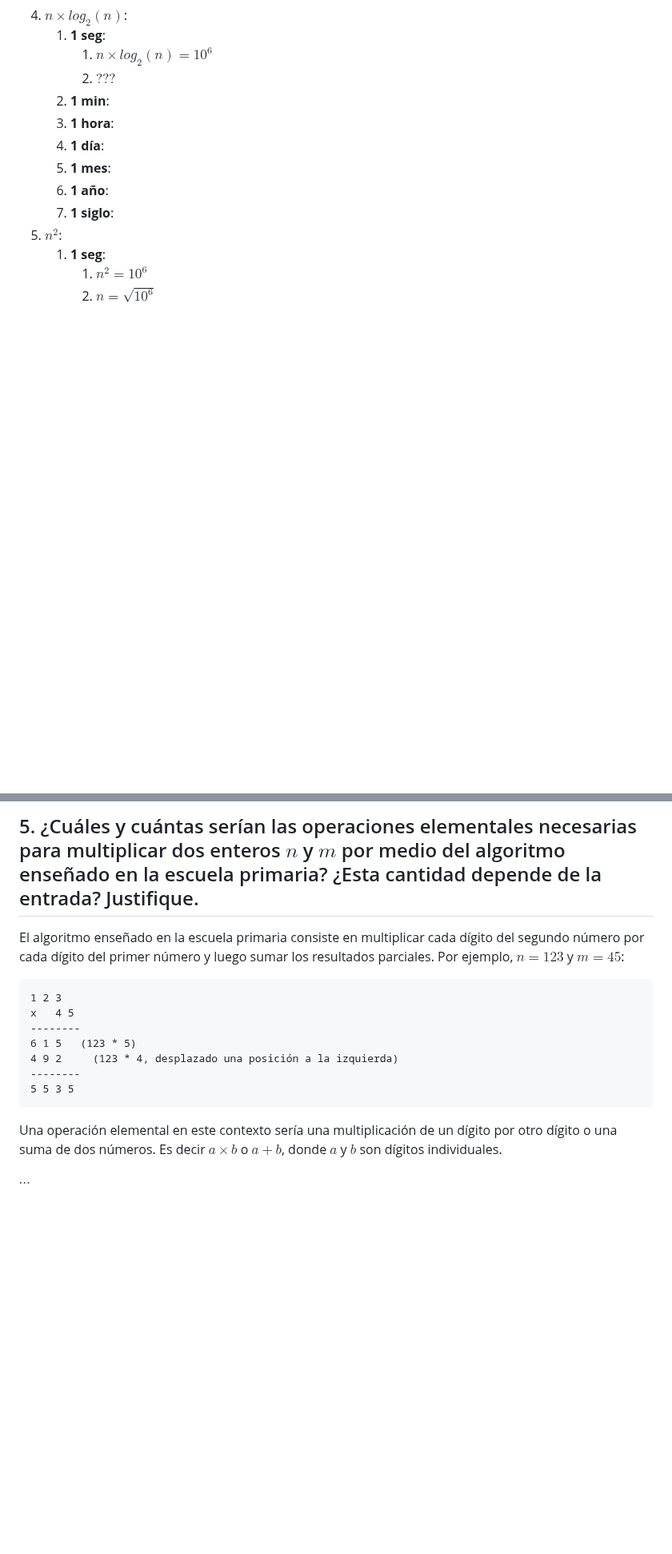
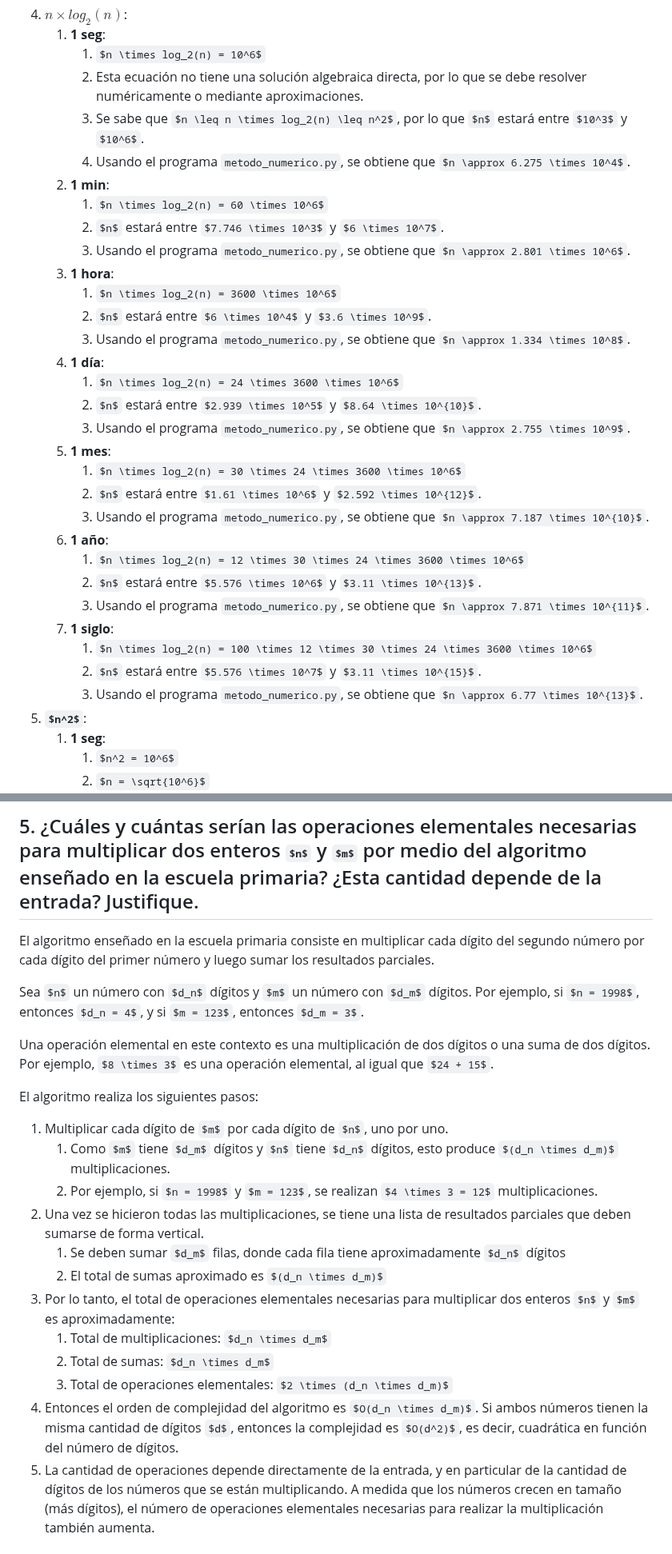
Before and after one commit to JuanCruzCB/Computabilidad-y-Complejidad, a Markdown page: Práctica/8/8. Análisis de algoritmos.md, 2 parts joined by grey strips. Shown at 80% size. GitHub-like rendering; some formulas as TeX source; blank space fills up the shorter version.

Commit message:
Sigo práctica 8, faltan ejercicios 7 8 9.

````diff
--- a/Práctica/8/8. Análisis de algoritmos.md
+++ b/Práctica/8/8. Análisis de algoritmos.md
@@ -122,13 +122,33 @@
 4. **$n \times log_2(n)$**:
    1. **1 seg**:
       1. $n \times log_2(n) = 10^6$
-      2. $???$
+      2. Esta ecuación no tiene una solución algebraica directa, por lo que se debe resolver numéricamente o mediante aproximaciones.
+      3. Se sabe que $n \leq n \times log_2(n) \leq n^2$, por lo que $n$ estará entre $10^3$ y $10^6$.
+      4. Usando el programa `metodo_numerico.py`, se obtiene que $n \approx 6.275 \times 10^4$.
    2. **1 min**:
+      1. $n \times log_2(n) = 60 \times 10^6$
+      2. $n$ estará entre $7.746 \times 10^3$ y $6 \times 10^7$.
+      3. Usando el programa `metodo_numerico.py`, se obtiene que $n \approx 2.801 \times 10^6$.
    3. **1 hora**:
+      1. $n \times log_2(n) = 3600 \times 10^6$
+      2. $n$ estará entre $6 \times 10^4$ y $3.6 \times 10^9$.
+      3. Usando el programa `metodo_numerico.py`, se obtiene que $n \approx 1.334 \times 10^8$.
    4. **1 día**:
+      1. $n \times log_2(n) = 24 \times 3600 \times 10^6$
+      2. $n$ estará entre $2.939 \times 10^5$ y $8.64 \times 10^{10}$.
+      3. Usando el programa `metodo_numerico.py`, se obtiene que $n \approx 2.755 \times 10^9$.
    5. **1 mes**:
+      1. $n \times log_2(n) = 30 \times 24 \times 3600 \times 10^6$
+      2. $n$ estará entre $1.61 \times 10^6$ y $2.592 \times 10^{12}$.
+      3. Usando el programa `metodo_numerico.py`, se obtiene que $n \approx 7.187 \times 10^{10}$.
    6. **1 año**:
+      1. $n \times log_2(n) = 12 \times 30 \times 24 \times 3600 \times 10^6$
+      2. $n$ estará entre $5.576 \times 10^6$ y $3.11 \times 10^{13}$.
+      3. Usando el programa `metodo_numerico.py`, se obtiene que $n \approx 7.871 \times 10^{11}$.
    7. **1 siglo**:
+      1. $n \times log_2(n) = 100 \times 12 \times 30 \times 24 \times 3600 \times 10^6$
+      2. $n$ estará entre $5.576 \times 10^7$ y $3.11 \times 10^{15}$.
+      3. Usando el programa `metodo_numerico.py`, se obtiene que $n \approx 6.77 \times 10^{13}$.
 5. **$n^2$**:
    1. **1 seg**:
       1. $n^2 = 10^6$
@@ -264,21 +284,26 @@ En ambos casos se está asumiendo el peor caso, es decir, que el tiempo de ejecu
 
 ## 5. ¿Cuáles y cuántas serían las operaciones elementales necesarias para multiplicar dos enteros $n$ y $m$ por medio del algoritmo enseñado en la escuela primaria? ¿Esta cantidad depende de la entrada? Justifique.
 
-El algoritmo enseñado en la escuela primaria consiste en multiplicar cada dígito del segundo número por cada dígito del primer número y luego sumar los resultados parciales. Por ejemplo, $n = 123$ y $m = 45$:
+El algoritmo enseñado en la escuela primaria consiste en multiplicar cada dígito del segundo número por cada dígito del primer número y luego sumar los resultados parciales.
 
-```
-1 2 3
-x   4 5
---------
-6 1 5   (123 * 5)
-4 9 2     (123 * 4, desplazado una posición a la izquierda)
---------
-5 5 3 5
-```
+Sea $n$ un número con $d_n$ dígitos y $m$ un número con $d_m$ dígitos. Por ejemplo, si $n = 1998$, entonces $d_n = 4$, y si $m = 123$, entonces $d_m = 3$.
 
-Una operación elemental en este contexto sería una multiplicación de un dígito por otro dígito o una suma de dos números. Es decir $a \times b$ o $a + b$, donde $a$ y $b$ son dígitos individuales.
+Una operación elemental en este contexto es una multiplicación de dos dígitos o una suma de dos dígitos. Por ejemplo, $8 \times 3$ es una operación elemental, al igual que $24 + 15$.
 
-$\cdots$
+El algoritmo realiza los siguientes pasos:
+
+1. Multiplicar cada dígito de $m$ por cada dígito de $n$, uno por uno.
+   1. Como $m$ tiene $d_m$ dígitos y $n$ tiene $d_n$ dígitos, esto produce $(d_n \times d_m)$ multiplicaciones.
+   2. Por ejemplo, si $n = 1998$ y $m = 123$, se realizan $4 \times 3 = 12$ multiplicaciones.
+2. Una vez se hicieron todas las multiplicaciones, se tiene una lista de resultados parciales que deben sumarse de forma vertical.
+   1. Se deben sumar $d_m$ filas, donde cada fila tiene aproximadamente $d_n$ dígitos
+   2. El total de sumas aproximado es $(d_n \times d_m)$
+3. Por lo tanto, el total de operaciones elementales necesarias para multiplicar dos enteros $n$ y $m$ es aproximadamente:
+   1. Total de multiplicaciones: $d_n \times d_m$
+   2. Total de sumas: $d_n \times d_m$
+   3. Total de operaciones elementales: $2 \times (d_n \times d_m)$
+4. Entonces el orden de complejidad del algoritmo es $O(d_n \times d_m)$. Si ambos números tienen la misma cantidad de dígitos $d$, entonces la complejidad es $O(d^2)$, es decir, cuadrática en función del número de dígitos.
+5. La cantidad de operaciones depende directamente de la entrada, y en particular de la cantidad de dígitos de los números que se están multiplicando. A medida que los números crecen en tamaño (más dígitos), el número de operaciones elementales necesarias para realizar la multiplicación también aumenta.
 
 ## 6. Dar el tiempo de ejecución en función de $n$ de los siguientes algoritmos y una $f(n)$ tal que el tiempo de ejecución pertenezca a $\Theta(f(n))$. Determine si cada algoritmo o partes del mismo tiene casos de análisis (peor, mejor, etc).
 
````
Also changed, not shown: other parts of Práctica/8/8. Análisis de algoritmos.md (+10 -10 lines).
